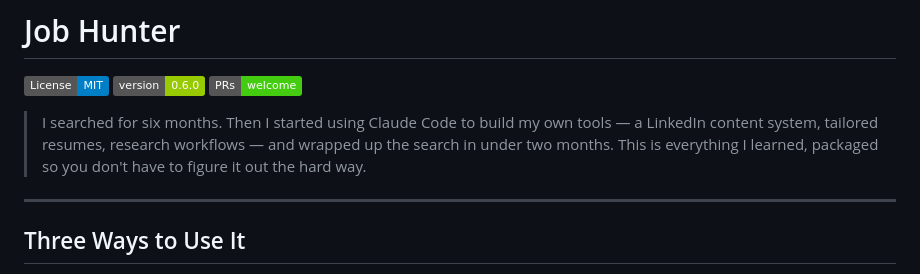
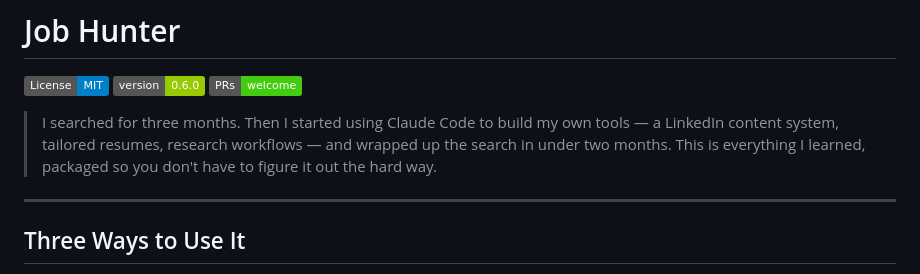
Before and after one commit to owlguardco/job-hunter, a Markdown page: README.md, the part around the change. Drawn GitHub-style; badges without logos.

Commit message:
Update search duration from six to three months

```diff
--- a/README.md
+++ b/README.md
@@ -4,7 +4,7 @@
 [![Version](https://img.shields.io/badge/version-0.6.0-green.svg)](CHANGELOG.md)
 [![PRs Welcome](https://img.shields.io/badge/PRs-welcome-brightgreen.svg)](CONTRIBUTING.md)
 
-> I searched for six months. Then I started using Claude Code to build my own tools — a LinkedIn content system, tailored resumes, research workflows — and wrapped up the search in under two months. This is everything I learned, packaged so you don't have to figure it out the hard way.
+> I searched for three months. Then I started using Claude Code to build my own tools — a LinkedIn content system, tailored resumes, research workflows — and wrapped up the search in under two months. This is everything I learned, packaged so you don't have to figure it out the hard way.
 
 ---
 
```
